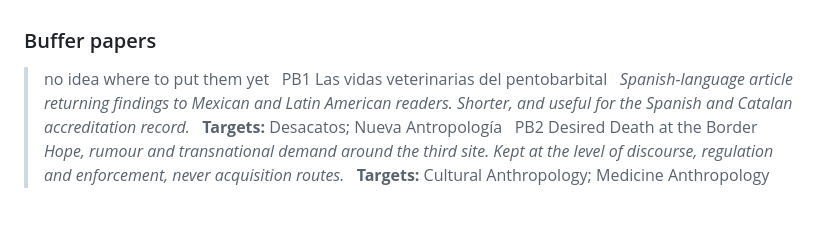
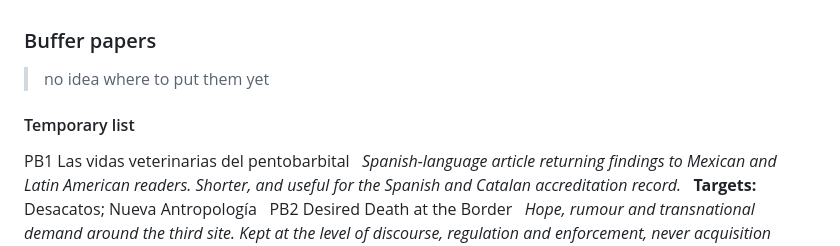
Before and after one commit to sorregoxyz/mortalmed-mexico, a Markdown page: field diary/17-2026-10-21-pentobarbital-drawer-by-drawer.md, the part around the change. GitHub-like rendering; blank space fills up the shorter version.

Commit message:
Improve format buffer pappers

```diff
--- a/field diary/17-2026-10-21-pentobarbital-drawer-by-drawer.md
+++ b/field diary/17-2026-10-21-pentobarbital-drawer-by-drawer.md
@@ -122,6 +122,7 @@ P4 Legible Death &nbsp;
 ### Buffer papers
 > no idea where to put them yet
 &nbsp;
+#### Temporary list
 PB1 Las vidas veterinarias del pentobarbital &nbsp;
 *Spanish-language article returning findings to Mexican and Latin American readers. Shorter, and useful for the Spanish and Catalan accreditation record.* &nbsp;
 **Targets:** Desacatos; Nueva Antropología &nbsp;
```
